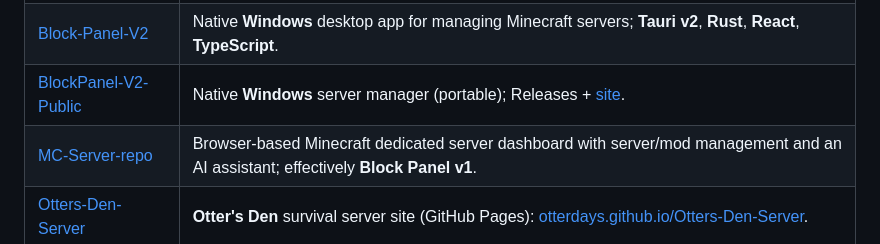
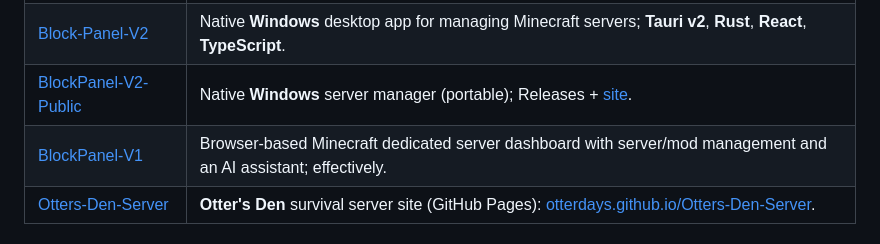
Before and after one commit to Otterdays/Minecraft-Stuffs, a Markdown page: README.md, the part around the change. Rendered like a GitHub page.

Commit message:
docs(readme): update MC-Server-repo link to BlockPanel-V1 for clarity

```diff
--- a/README.md
+++ b/README.md
@@ -17,7 +17,7 @@ Umbrella spot for Minecraft-related work, tooling, and adjacent voxel projects.
 | [Block-Panel-V3](https://github.com/Otterdays/Block-Panel-V3) | Self-hosted Minecraft control plane (Java + Bedrock); **Elixir / Phoenix LiveView**, PostgreSQL. |
 | [Block-Panel-V2](https://github.com/Otterdays/Block-Panel-V2) | Native **Windows** desktop app for managing Minecraft servers; **Tauri v2**, **Rust**, **React**, **TypeScript**. |
 | [BlockPanel-V2-Public](https://github.com/Otterdays/Block-Panel-V2-Public) | Native **Windows** server manager (portable); Releases + [site](https://otterdays.github.io/Block-Panel-V2-Public/). |
-| [MC-Server-repo](https://github.com/Otterdays/MC-Server-repo) | Browser-based Minecraft dedicated server dashboard with server/mod management and an AI assistant; effectively **Block Panel v1**. |
+| [BlockPanel-V1](https://github.com/Otterdays/MC-Server-repo) | Browser-based Minecraft dedicated server dashboard with server/mod management and an AI assistant; effectively. |
 | [Otters-Den-Server](https://github.com/Otterdays/Otters-Den-Server) | **Otter's Den** survival server site (GitHub Pages): [otterdays.github.io/Otters-Den-Server](https://otterdays.github.io/Otters-Den-Server/). |
 
 ## Mods, plugins & tools
```
